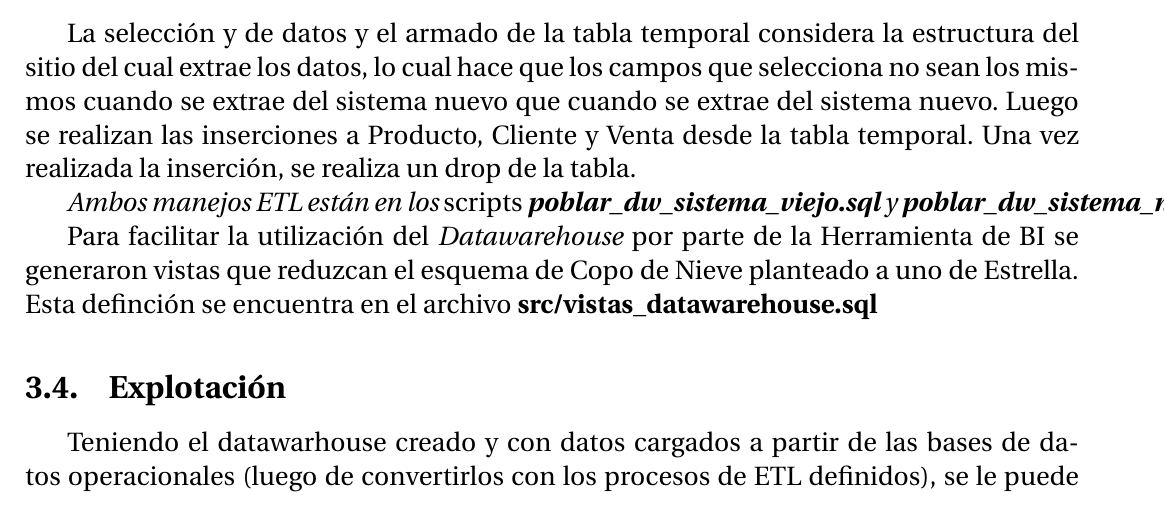
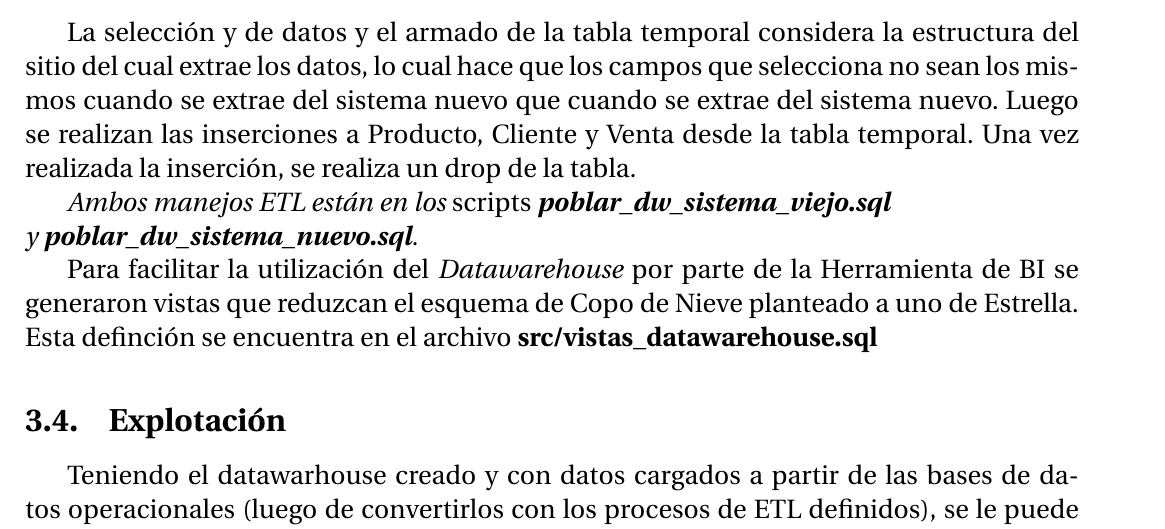
Before and after one commit to LucianoFromTrelew/datawarehouse-patsur, a LaTeX document (informe/informe.tex): part of page 12 of 18, cut so that both start at the same text. Compiled offline with pdfLaTeX.

Commit message:
Corregir linea que se rompia

```diff
--- a/informe/informe.tex
+++ b/informe/informe.tex
@@ -356,7 +356,7 @@ dblink(
 La selección y de datos y el armado de la tabla temporal considera la estructura del sitio del cual extrae los datos, lo cual hace que los campos que selecciona no sean los mismos cuando se extrae del sistema nuevo que cuando se extrae del sistema nuevo. Luego se realizan las inserciones a Producto, Cliente y Venta desde la tabla temporal. Una vez realizada la inserción, se realiza un drop de la tabla.
 
 
-\emph{Ambos manejos ETL están en los \emph{scripts} \textbf{poblar\_dw\_sistema\_viejo.sql} y \textbf{poblar\_dw\_sistema\_nuevo.sql}.}
+\emph{Ambos manejos ETL están en los \emph{scripts} \textbf{poblar\_dw\_sistema\_viejo.sql} \newline y \textbf{poblar\_dw\_sistema\_nuevo.sql}.}
 
 Para facilitar la utilización del \emph{Datawarehouse} por parte de la Herramienta de BI se generaron vistas que reduzcan el esquema de Copo de Nieve planteado a uno de Estrella. Esta definción se encuentra en el archivo \textbf{src/vistas\_datawarehouse.sql}
 
```
